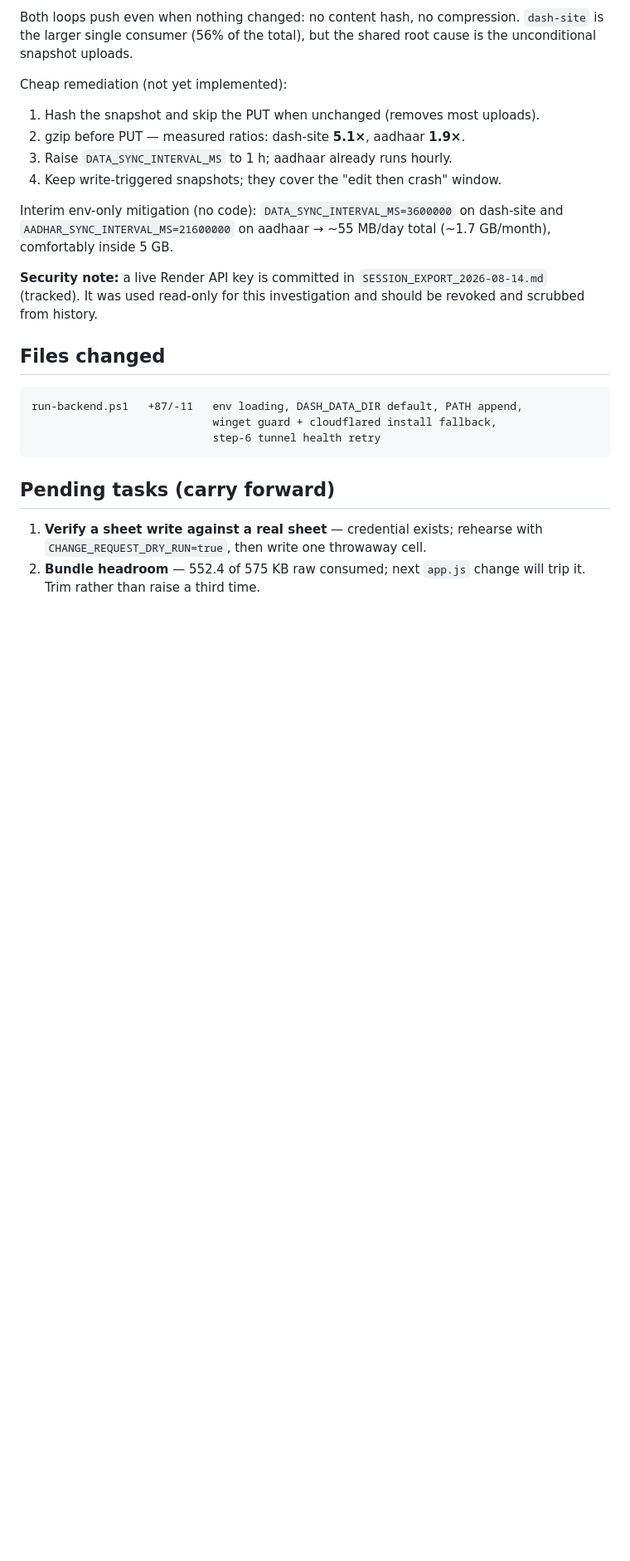
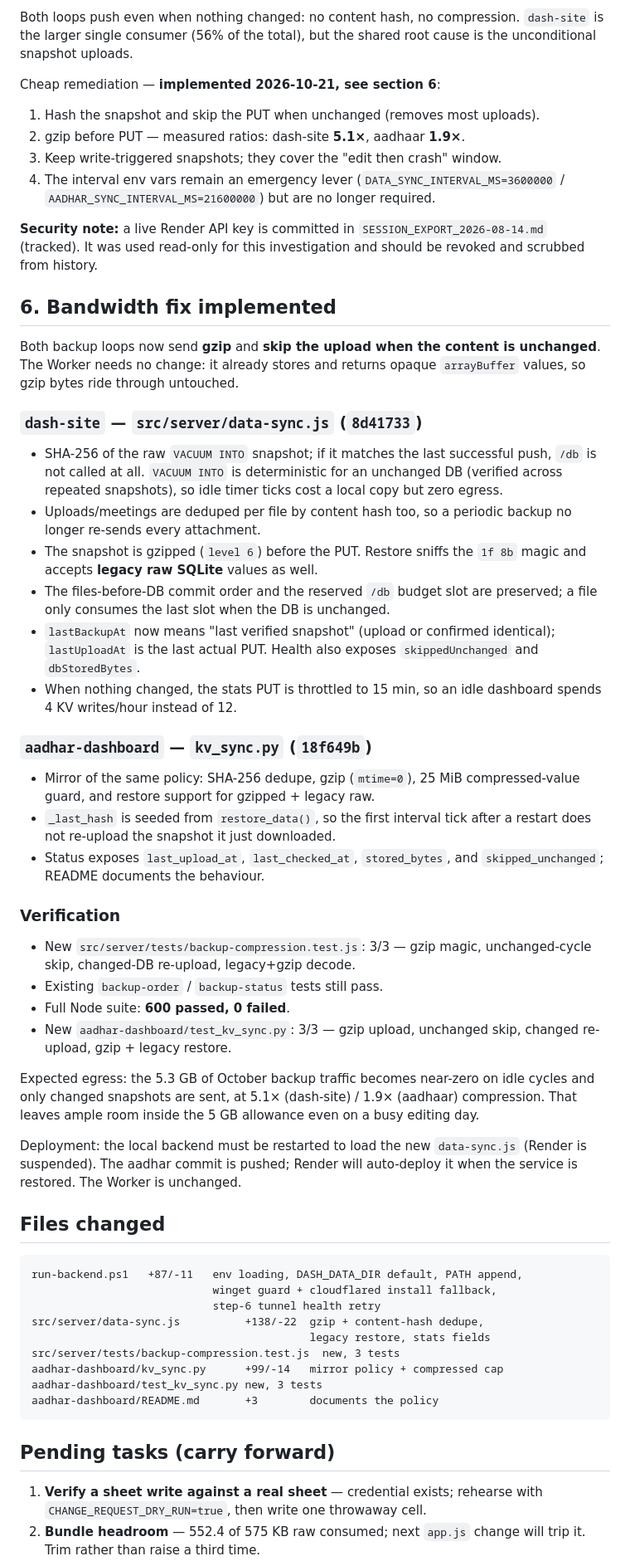
Before and after one commit to vcharyanaco-tech/dash-site, a Markdown page: SESSION_EXPORT_2026-10-21.md, the part around one of its changes. Shown at 83% size. GitHub-like rendering; blank space fills up the shorter version.

Commit message:
docs: record gzip and dedupe bandwidth fix

````diff
--- a/SESSION_EXPORT_2026-10-21.md
+++ b/SESSION_EXPORT_2026-10-21.md
@@ -112,20 +117,69 @@ Both loops push even when nothing changed: no content hash, no compression.
 `dash-site` is the larger single consumer (56% of the total), but the shared
 root cause is the unconditional snapshot uploads.
 
-Cheap remediation (not yet implemented):
+Cheap remediation — **implemented 2026-10-21, see section 6**:
 
 1. Hash the snapshot and skip the PUT when unchanged (removes most uploads).
 2. gzip before PUT — measured ratios: dash-site **5.1×**, aadhaar **1.9×**.
-3. Raise `DATA_SYNC_INTERVAL_MS` to 1 h; aadhaar already runs hourly.
-4. Keep write-triggered snapshots; they cover the "edit then crash" window.
-
-Interim env-only mitigation (no code): `DATA_SYNC_INTERVAL_MS=3600000` on
-dash-site and `AADHAR_SYNC_INTERVAL_MS=21600000` on aadhaar → ~55 MB/day total
-(~1.7 GB/month), comfortably inside 5 GB.
+3. Keep write-triggered snapshots; they cover the "edit then crash" window.
+4. The interval env vars remain an emergency lever
+   (`DATA_SYNC_INTERVAL_MS=3600000` / `AADHAR_SYNC_INTERVAL_MS=21600000`)
+   but are no longer required.
 
 **Security note:** a live Render API key is committed in
 `SESSION_EXPORT_2026-08-14.md` (tracked). It was used read-only for this
 investigation and should be revoked and scrubbed from history.
+
+## 6. Bandwidth fix implemented
+
+Both backup loops now send **gzip** and **skip the upload when the content is
+unchanged**. The Worker needs no change: it already stores and returns opaque
+`arrayBuffer` values, so gzip bytes ride through untouched.
+
+### `dash-site` — `src/server/data-sync.js` (`8d41733`)
+
+- SHA-256 of the raw `VACUUM INTO` snapshot; if it matches the last successful
+  push, `/db` is not called at all. `VACUUM INTO` is deterministic for an
+  unchanged DB (verified across repeated snapshots), so idle timer ticks cost
+  a local copy but zero egress.
+- Uploads/meetings are deduped per file by content hash too, so a periodic
+  backup no longer re-sends every attachment.
+- The snapshot is gzipped (`level 6`) before the PUT. Restore sniffs the
+  `1f 8b` magic and accepts **legacy raw SQLite** values as well.
+- The files-before-DB commit order and the reserved `/db` budget slot are
+  preserved; a file only consumes the last slot when the DB is unchanged.
+- `lastBackupAt` now means "last verified snapshot" (upload or confirmed
+  identical); `lastUploadAt` is the last actual PUT. Health also exposes
+  `skippedUnchanged` and `dbStoredBytes`.
+- When nothing changed, the stats PUT is throttled to 15 min, so an idle
+  dashboard spends 4 KV writes/hour instead of 12.
+
+### `aadhar-dashboard` — `kv_sync.py` (`18f649b`)
+
+- Mirror of the same policy: SHA-256 dedupe, gzip (`mtime=0`), 25 MiB
+  compressed-value guard, and restore support for gzipped + legacy raw.
+- `_last_hash` is seeded from `restore_data()`, so the first interval tick
+  after a restart does not re-upload the snapshot it just downloaded.
+- Status exposes `last_upload_at`, `last_checked_at`, `stored_bytes`, and
+  `skipped_unchanged`; README documents the behaviour.
+
+### Verification
+
+- New `src/server/tests/backup-compression.test.js`: 3/3 — gzip magic,
+  unchanged-cycle skip, changed-DB re-upload, legacy+gzip decode.
+- Existing `backup-order` / `backup-status` tests still pass.
+- Full Node suite: **600 passed, 0 failed**.
+- New `aadhar-dashboard/test_kv_sync.py`: 3/3 — gzip upload, unchanged skip,
+  changed re-upload, gzip + legacy restore.
+
+Expected egress: the 5.3 GB of October backup traffic becomes near-zero on
+idle cycles and only changed snapshots are sent, at 5.1× (dash-site) / 1.9×
+(aadhaar) compression. That leaves ample room inside the 5 GB allowance even
+on a busy editing day.
+
+Deployment: the local backend must be restarted to load the new `data-sync.js`
+(Render is suspended). The aadhar commit is pushed; Render will auto-deploy it
+when the service is restored. The Worker is unchanged.
 
 ## Files changed
 
@@ -133,6 +187,12 @@ investigation and should be revoked and scrubbed from history.
 run-backend.ps1   +87/-11   env loading, DASH_DATA_DIR default, PATH append,
                             winget guard + cloudflared install fallback,
                             step-6 tunnel health retry
+src/server/data-sync.js          +138/-22  gzip + content-hash dedupe,
+                                           legacy restore, stats fields
+src/server/tests/backup-compression.test.js  new, 3 tests
+aadhar-dashboard/kv_sync.py      +99/-14   mirror policy + compressed cap
+aadhar-dashboard/test_kv_sync.py new, 3 tests
+aadhar-dashboard/README.md       +3        documents the policy
 ```
 
 ## Pending tasks (carry forward)
````
Also changed, not shown: other parts of SESSION_EXPORT_2026-10-21.md (+10 -4 lines).
